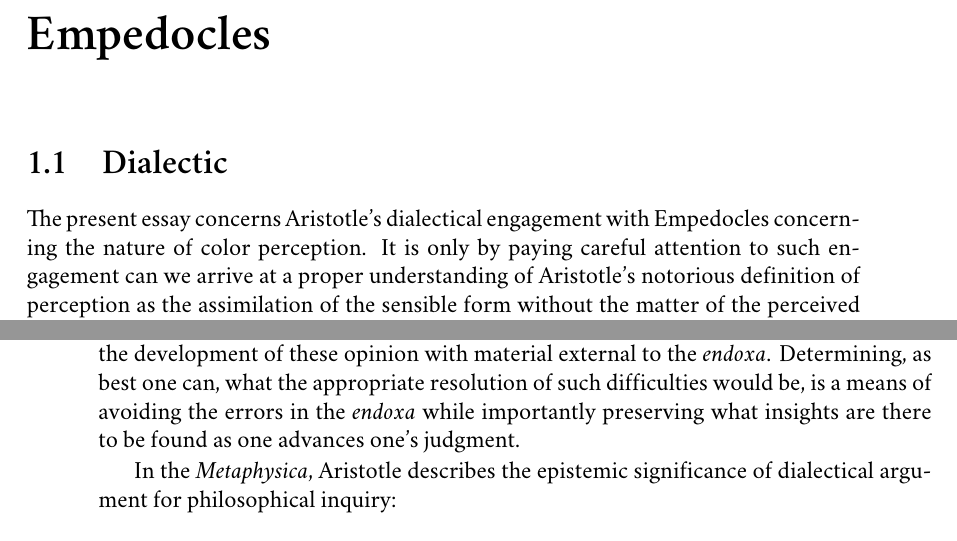
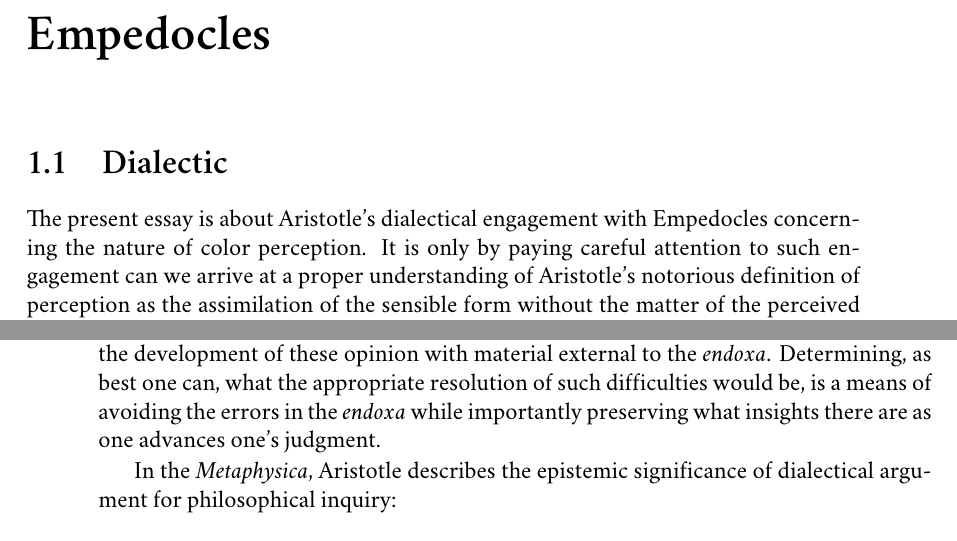
Before and after one commit to PhilGeek/formwithoutmatter, a LaTeX thesis (aristotle.tex, which reads empedocles.tex): two parts of pages 11 and 12 of 191, joined at a grey line, cut so that both start at the same text. Compiled offline with XeLaTeX; a missing font is replaced by an installed copy or a similar font.

Commit message:
Minor edits

```diff
--- a/empedocles.tex
+++ b/empedocles.tex
@@ -5,7 +5,7 @@
 \section{Dialectic} % (fold)
 \label{sec:dialectic}
 
-The present essay concerns Aristotle's dialectical engagement with Empedocles concerning the nature of color perception. It is only by paying careful attention to such engagement can we arrive at a proper understanding of Aristotle's notorious definition of perception as the assimilation of the sensible form without the matter of the perceived object. I shall argue that Aristotle's definition of perception is a resolution of a puzzle or \emph{aporia} about the nature of perception that animated Empedocles' theory of vision. The puzzle concerns the sensory presentation of remote sensible objects, as when we see the colors of remote external particulars such as the brilliant white of the distant sun. This chapter details the original form of Empedoclean puzzlement and shows how Empedocles' theory of vision is an attempt to resolve such puzzlement, though an attempt that, as we shall see in chapter~\ref{cha:perception_at_a_distance}, Aristotle rejects as unworkable. But before we discuss the puzzle which animates Empedocles' theory of color vision, it will be useful to briefly describe Aristotle's dialectical engagement with the \emph{endoxa} more generally.
+The present essay is about Aristotle's dialectical engagement with Empedocles concerning the nature of color perception. It is only by paying careful attention to such engagement can we arrive at a proper understanding of Aristotle's notorious definition of perception as the assimilation of the sensible form without the matter of the perceived object. I shall argue that Aristotle's definition of perception is a resolution of a puzzle or \emph{aporia} about the nature of perception that animated Empedocles' theory of vision. The puzzle concerns the sensory presentation of remote sensible objects, as when we see the colors of remote external particulars such as the brilliant white of the distant sun. This chapter details the original form of Empedoclean puzzlement and shows how Empedocles' theory of vision is an attempt to resolve such puzzlement, though an attempt that, as we shall see in chapter~\ref{cha:perception_at_a_distance}, Aristotle rejects as unworkable. But before we discuss the puzzle which animates Empedocles' theory of color vision, it will be useful to briefly describe Aristotle's dialectical engagement with the \emph{endoxa} more generally.
 
 Dialectical argument is a mode of reasoning that uses the \emph{endoxa} as premises. The \emph{endoxa} are reputable opinions. The reputable opinions:
 \begin{quote}
@@ -19,7 +19,7 @@ That the relevant opinions are widespread or are offered by the wise at least ma
 \end{quote}
 Dialectical argument thus serves a dual purpose. On the one hand, it makes it easier to discern what truth there is in the respected opinions of the predecessors. On the other hand, it makes it easier to eschew the errors of these same predecessors. Within the context of philosophical inquiry, then, dialectical argument is a means of determining the truth and avoiding error. If that is right, then this leaves open the possibility that at least some of what Empedocles has to say is true, at least on some understanding of what was said---though not necessarily Empedocles'. Thus, for example, in chapter~\ref{cha:the_eye}, we shall see how Aristotle accepts Empedocles' analogy between the eye in seeing and a lantern \textsc{dk} 31\textsc{b}84 but only on a novel understanding of that analogy. And in chapter~\ref{cha:form_without_matter}, we shall see that while Aristotle accepts the Empedoclean claim that perception is a mode of assimilation, he has a very different understanding of what assimilation involves in perceptual experience.
 
-Dialectical argument proceeds by first collecting and organizing the respected opinions of one's predecessors and then by developing certain puzzles or \emph{aporiai} concerning the opinions that have been collected. These difficulties or puzzles either arise directly from the opinions of the many or the wise---when they conflict, say---or is the result of the development of these opinion with material external to the \emph{endoxa}. Determining, as best one can, what the appropriate resolution of such difficulties would be, is a means of avoiding the errors in the \emph{endoxa} while importantly preserving what insights are there to be found as one advances one's judgment.
+Dialectical argument proceeds by first collecting and organizing the respected opinions of one's predecessors and then by developing certain puzzles or \emph{aporiai} concerning the opinions that have been collected. These difficulties or puzzles either arise directly from the opinions of the many or the wise---when they conflict, say---or is the result of the development of these opinion with material external to the \emph{endoxa}. Determining, as best one can, what the appropriate resolution of such difficulties would be, is a means of avoiding the errors in the \emph{endoxa} while importantly preserving what insights there are as one advances one's judgment.
 
 In the \emph{Metaphysica}, Aristotle describes the epistemic significance of dialectical argument for philosophical inquiry:
 \begin{quote}
```
